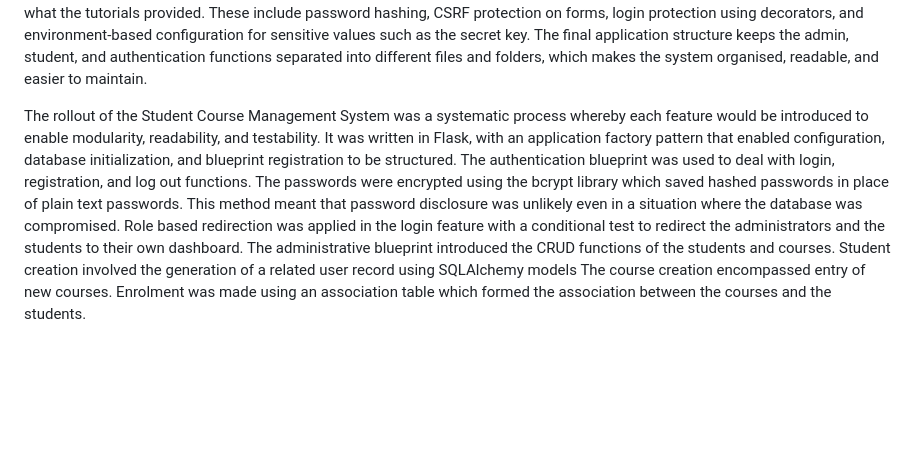
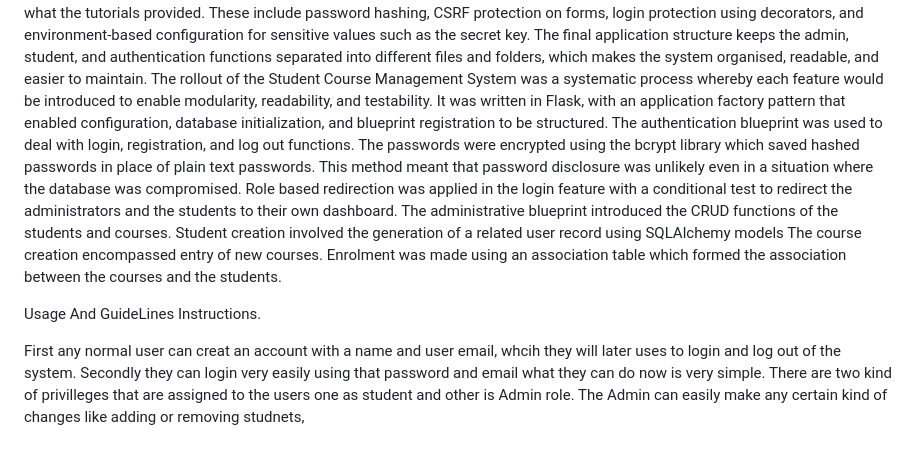
Before and after one commit to MshazaibHassan/secure_scms, a Markdown page: README.md, the part around the change. Rendered like a GitHub page; blank space fills up the shorter version.

```diff
--- a/README.md
+++ b/README.md
@@ -48,9 +48,6 @@ Role-based access control was added on top of this structure to ensure that only
 Security features were added to improve the code beyond what the tutorials provided.
 These include password hashing, CSRF protection on forms, login protection using decorators, and environment-based configuration for sensitive values such as the secret key.
 The final application structure keeps the admin, student, and authentication functions separated into different files and folders, which makes the system organised, readable, and easier to maintain.
-
-
-
 The rollout of the Student Course Management System was a systematic process whereby each feature would be introduced to enable modularity, readability, and testability.
 It was written in Flask, with an application factory pattern that enabled configuration, database initialization, and blueprint registration to be structured.
 The authentication blueprint was used to deal with login, registration, and log out functions. The passwords were encrypted using the bcrypt library which saved hashed passwords in place of plain text passwords.
@@ -58,3 +55,10 @@ This method meant that password disclosure was unlikely even in a situation wher
 Role based redirection was applied in the login feature with a conditional test to redirect the administrators and the students to their own dashboard.
 The administrative blueprint introduced the CRUD functions of the students and courses. Student creation involved the generation of a related user record using SQLAlchemy models
 The course creation encompassed entry of new courses. Enrolment was made using an association table which formed the association between the courses and the students.
+
+
+Usage And GuideLines Instructions.
+
+
+First any normal user can creat an account with a name and user email, whcih they will later uses to login and log out of the system. Secondly they can login very easily using that password and email what they can do now is very simple. There are two kind of privilleges that are assigned to the users one as student and other is Admin role.
+The Admin can easily make any certain kind of changes like adding or removing studnets,
```
